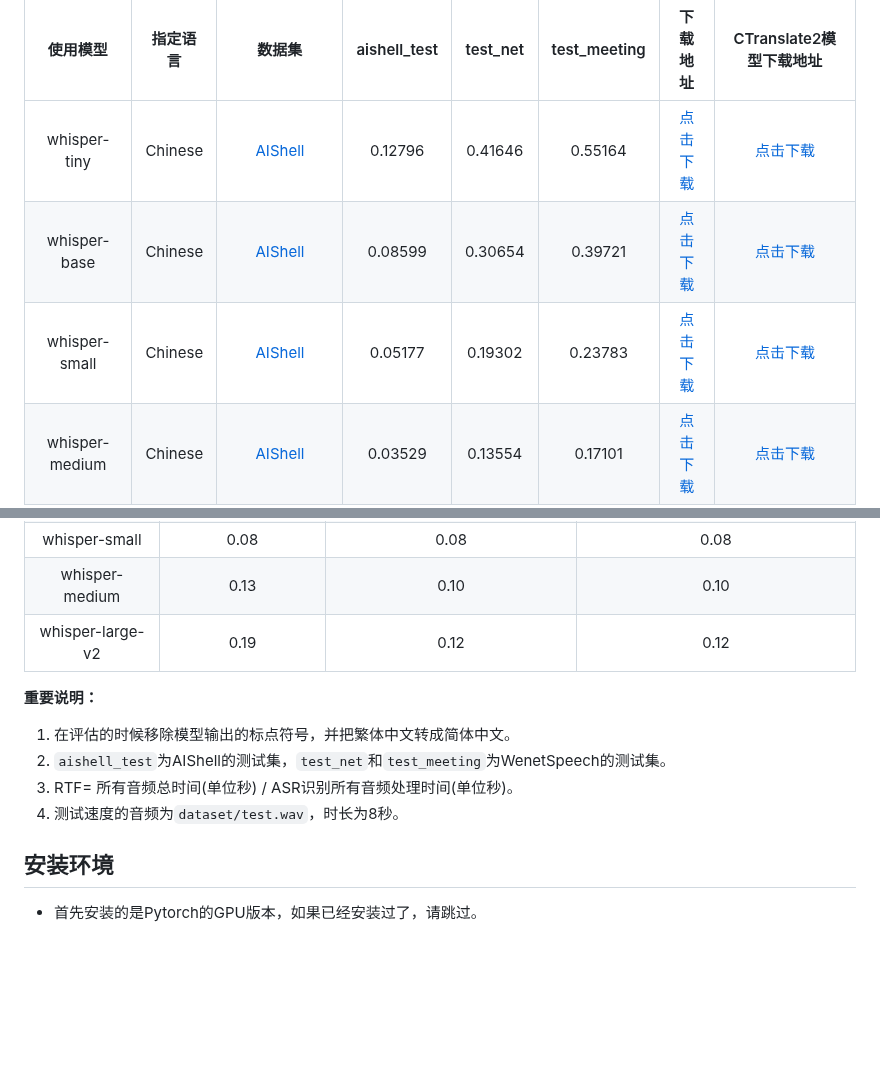
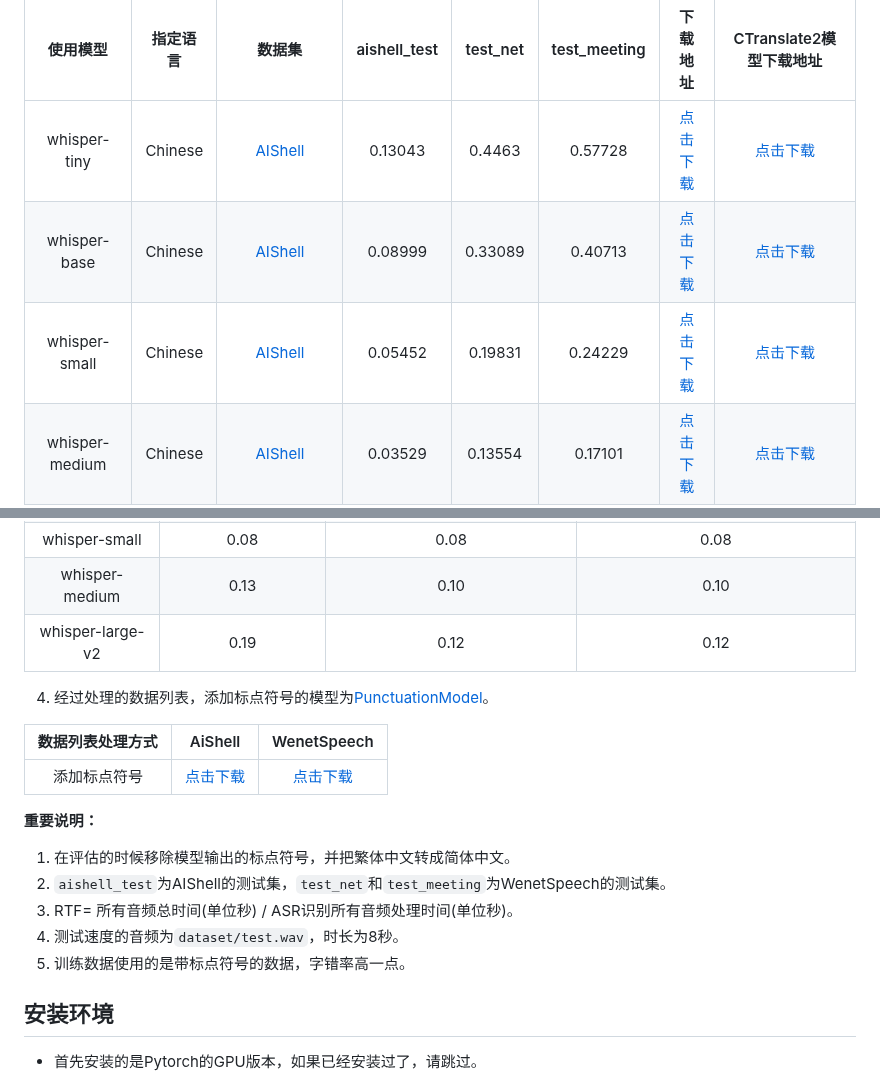
Before and after one commit to yeyupiaoling/Whisper-Finetune, a Markdown page: README.md, 2 parts joined by grey strips. GitHub-like rendering; blank space fills up the shorter version.

Commit message:
更新文档

```diff
--- a/README.md
+++ b/README.md
@@ -77,9 +77,9 @@ OpenAI在开源了号称其英文语音辨识能力已达到人类水准的Whisp
 
 |       使用模型       |  指定语言   |                            数据集                             | aishell_test | test_net | test_meeting |                               下载地址                               |                        CTranslate2模型下载地址                         |
 |:----------------:|:-------:|:----------------------------------------------------------:|:------------:|:--------:|:------------:|:----------------------------------------------------------------:|:----------------------------------------------------------------:|
-|   whisper-tiny   | Chinese | [AIShell](https://openslr.magicdatatech.com/resources/33/) |   0.12796    | 0.41646  |   0.55164    | [点击下载](https://pan.baidu.com/s/1hIximy9ddN3cMHN4_VdhnQ?pwd=nfc2) | [点击下载](https://pan.baidu.com/s/1H-OBD9L0hYV-M_WoPEbiJA?pwd=8hbb) |
-|   whisper-base   | Chinese | [AIShell](https://openslr.magicdatatech.com/resources/33/) |   0.08599    | 0.30654  |   0.39721    | [点击下载](https://pan.baidu.com/s/1hIximy9ddN3cMHN4_VdhnQ?pwd=nfc2) | [点击下载](https://pan.baidu.com/s/1H-OBD9L0hYV-M_WoPEbiJA?pwd=8hbb) |
-|  whisper-small   | Chinese | [AIShell](https://openslr.magicdatatech.com/resources/33/) |   0.05177    | 0.19302  |   0.23783    | [点击下载](https://pan.baidu.com/s/1hIximy9ddN3cMHN4_VdhnQ?pwd=nfc2) | [点击下载](https://pan.baidu.com/s/1H-OBD9L0hYV-M_WoPEbiJA?pwd=8hbb) |
+|   whisper-tiny   | Chinese | [AIShell](https://openslr.magicdatatech.com/resources/33/) |   0.13043    | 0.4463  |   0.57728    | [点击下载](https://pan.baidu.com/s/1hIximy9ddN3cMHN4_VdhnQ?pwd=nfc2) | [点击下载](https://pan.baidu.com/s/1H-OBD9L0hYV-M_WoPEbiJA?pwd=8hbb) |
+|   whisper-base   | Chinese | [AIShell](https://openslr.magicdatatech.com/resources/33/) |   0.08999    | 0.33089  |   0.40713    | [点击下载](https://pan.baidu.com/s/1hIximy9ddN3cMHN4_VdhnQ?pwd=nfc2) | [点击下载](https://pan.baidu.com/s/1H-OBD9L0hYV-M_WoPEbiJA?pwd=8hbb) |
+|  whisper-small   | Chinese | [AIShell](https://openslr.magicdatatech.com/resources/33/) |   0.05452    | 0.19831  |   0.24229    | [点击下载](https://pan.baidu.com/s/1hIximy9ddN3cMHN4_VdhnQ?pwd=nfc2) | [点击下载](https://pan.baidu.com/s/1H-OBD9L0hYV-M_WoPEbiJA?pwd=8hbb) |
 |  whisper-medium  | Chinese | [AIShell](https://openslr.magicdatatech.com/resources/33/) |   0.03529    | 0.13554  |   0.17101    | [点击下载](https://pan.baidu.com/s/1hIximy9ddN3cMHN4_VdhnQ?pwd=nfc2) | [点击下载](https://pan.baidu.com/s/1H-OBD9L0hYV-M_WoPEbiJA?pwd=8hbb) |
 | whisper-large-v2 | Chinese | [AIShell](https://openslr.magicdatatech.com/resources/33/) |   0.03078    | 0.11359  |   0.14079    | [点击下载](https://pan.baidu.com/s/1hIximy9ddN3cMHN4_VdhnQ?pwd=nfc2) | [点击下载](https://pan.baidu.com/s/1H-OBD9L0hYV-M_WoPEbiJA?pwd=8hbb) |
 |   whisper-tiny   | Chinese |     [WenetSpeech](./tools/create_wenetspeech_data.py)      |   0.21727    | 0.28316  |   0.42416    |                                                                  |                                                                  |
@@ -95,11 +95,18 @@ OpenAI在开源了号称其英文语音辨识能力已达到人类水准的Whisp
 |  whisper-medium  |       0.13       |             0.10             |               0.10                |
 | whisper-large-v2 |       0.19       |             0.12             |               0.12                |
 
+4. 经过处理的数据列表，添加标点符号的模型为[PunctuationModel](https://github.com/yeyupiaoling/PunctuationModel)。
+
+| 数据列表处理方式 |                             AiShell                              |                           WenetSpeech                            |
+|:--------:|:----------------------------------------------------------------:|:----------------------------------------------------------------:|
+|  添加标点符号  | [点击下载](https://pan.baidu.com/s/1Qzalcy0R2SyrOBSxtezN0A?pwd=v45t) | [点击下载](https://pan.baidu.com/s/1XrnD_YLYWYUs65lq4StzTg?pwd=hv3i) |
+
 **重要说明：**
 1. 在评估的时候移除模型输出的标点符号，并把繁体中文转成简体中文。
 2. `aishell_test`为AIShell的测试集，`test_net`和`test_meeting`为WenetSpeech的测试集。
 3. RTF= 所有音频总时间(单位秒) / ASR识别所有音频处理时间(单位秒)。
 4. 测试速度的音频为`dataset/test.wav`，时长为8秒。
+5. 训练数据使用的是带标点符号的数据，字错率高一点。
 
 <a name='安装环境'></a>
 
```
